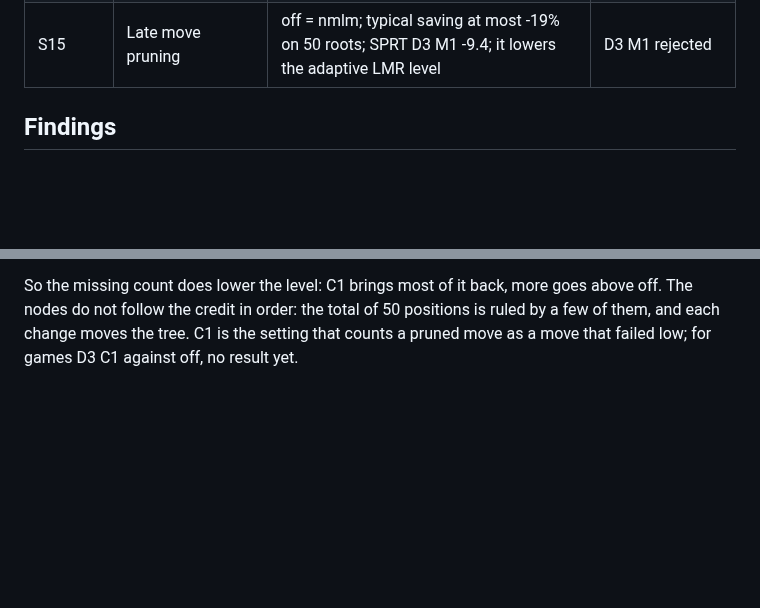
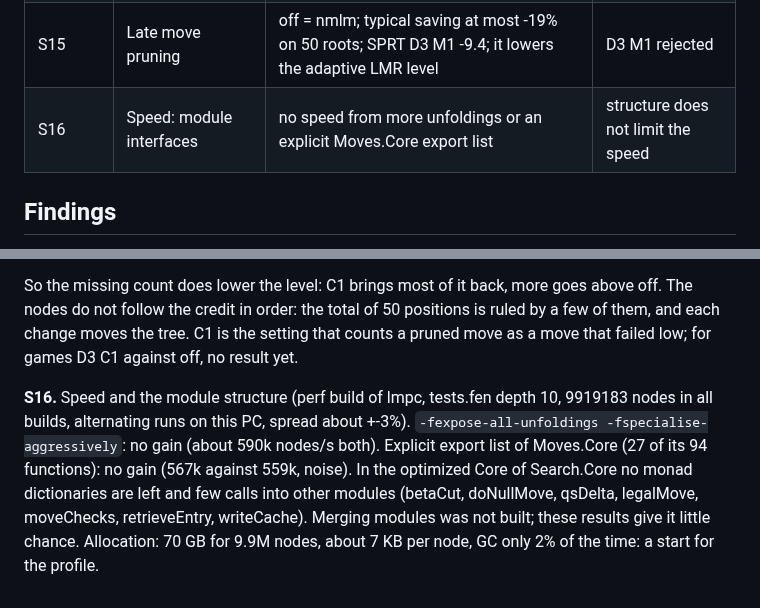
Before and after one commit to nionita/Barbarossa, a Markdown page: SEARCH-TUNING.md, 2 parts joined by grey strips. GitHub-like rendering; blank space fills up the shorter version.

Commit message:
SEARCH-TUNING: S16 speed, the module interfaces do not limit it; allocation per node
Co-Authored-By: Claude Opus 5.5 <noreply@anthropic.com>

```diff
--- a/SEARCH-TUNING.md
+++ b/SEARCH-TUNING.md
@@ -57,6 +57,7 @@ Open:
 | S13 | Node scan and shadow on real-game roots | shadow: endgame wrong cuts come from opponent passers on 6/7 (10x), own hanging 2.7x; node totals are ruled by the LMR near-mate guard, without it the 20 worst roots cost 344x less; without it no node minimum down to M10; removal SPRT +13.0; fixed LMR level against adaptive: 14 -36.4, 11 -8.6 | guard removal accepted; adaptive LMR stays; passer filter open |
 | S14 | HCE: the en-prise term and what RFP shows about it | | idea |
 | S15 | Late move pruning | off = nmlm; typical saving at most -19% on 50 roots; SPRT D3 M1 -9.4; it lowers the adaptive LMR level | D3 M1 rejected |
+| S16 | Speed: module interfaces | no speed from more unfoldings or an explicit Moves.Core export list | structure does not limit the speed |
 
 ## Findings
 
@@ -335,3 +336,10 @@ counter. Same measurement, depth 11, off 14.28 and 26486056 nodes (`roots-2000\l
 So the missing count does lower the level: C1 brings most of it back, more goes above off. The nodes do not follow the
 credit in order: the total of 50 positions is ruled by a few of them, and each change moves the tree. C1 is the setting
 that counts a pruned move as a move that failed low; for games D3 C1 against off, no result yet.
+
+**S16.** Speed and the module structure (perf build of lmpc, tests.fen depth 10, 9919183 nodes in all builds, alternating
+runs on this PC, spread about +-3%). `-fexpose-all-unfoldings -fspecialise-aggressively`: no gain (about 590k nodes/s
+both). Explicit export list of Moves.Core (27 of its 94 functions): no gain (567k against 559k, noise). In the optimized
+Core of Search.Core no monad dictionaries are left and few calls into other modules (betaCut, doNullMove, qsDelta,
+legalMove, moveChecks, retrieveEntry, writeCache). Merging modules was not built; these results give it little chance.
+Allocation: 70 GB for 9.9M nodes, about 7 KB per node, GC only 2% of the time: a start for the profile.
```
